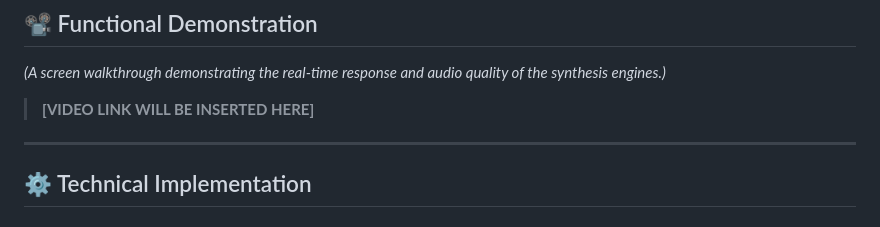
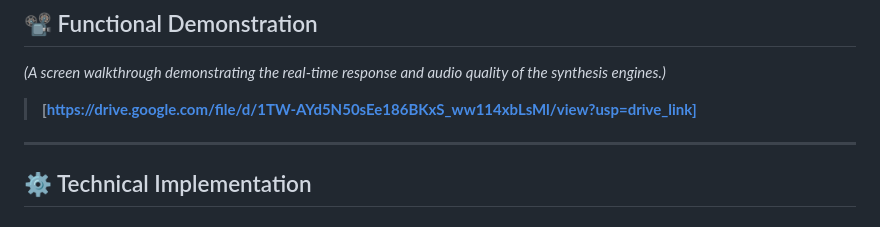
Before and after one commit to SaeedSoleymani79/ACTAM_PRJ, a Markdown page: README.md, the part around the change. GitHub-like rendering.

```diff
--- a/README.md
+++ b/README.md
@@ -41,7 +41,7 @@ A specialized UI designed for trigger-based rhythmic performance using a spatial
 ## 📽️ Functional Demonstration
 *(A screen walkthrough demonstrating the real-time response and audio quality of the synthesis engines.)*
 
-> **[VIDEO LINK WILL BE INSERTED HERE]**
+> **[https://drive.google.com/file/d/1TW-AYd5N50sEe186BKxS_ww114xbLsMl/view?usp=drive_link]**
 
 ---
 
```
